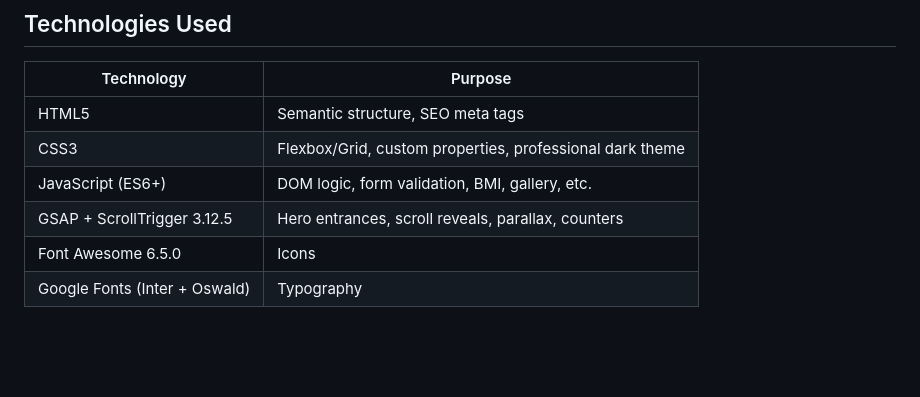
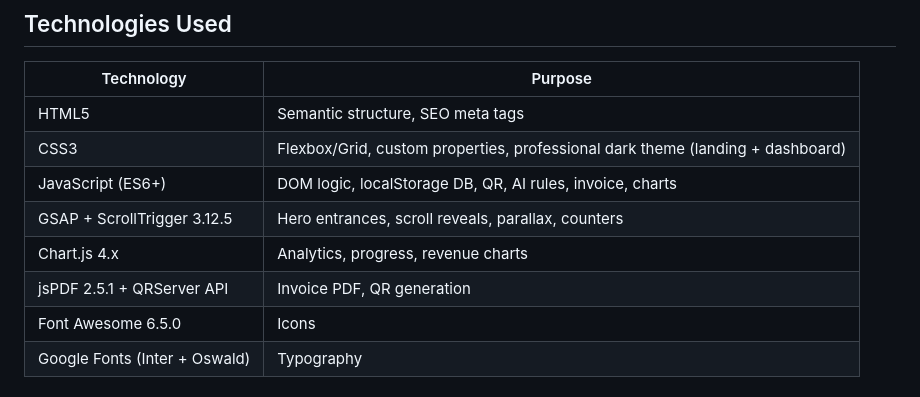
Before and after one commit to anuxoo001/gym-management-system, a Markdown page: README.md, the part around one of its changes. GitHub-like rendering; blank space fills up the shorter version.

```diff
--- a/README.md
+++ b/README.md
@@ -12,9 +12,11 @@
 | Technology | Purpose |
 |------------|---------|
 | HTML5 | Semantic structure, SEO meta tags |
-| CSS3 | Flexbox/Grid, custom properties, professional dark theme |
-| JavaScript (ES6+) | DOM logic, form validation, BMI, gallery, etc. |
+| CSS3 | Flexbox/Grid, custom properties, professional dark theme (landing + dashboard) |
+| JavaScript (ES6+) | DOM logic, localStorage DB, QR, AI rules, invoice, charts |
 | GSAP + ScrollTrigger 3.12.5 | Hero entrances, scroll reveals, parallax, counters |
+| Chart.js 4.x | Analytics, progress, revenue charts |
+| jsPDF 2.5.1 + QRServer API | Invoice PDF, QR generation |
 | Font Awesome 6.5.0 | Icons |
 | Google Fonts (Inter + Oswald) | Typography |
 
```
Also changed, not shown: other parts of README.md (+39 -3 lines).
